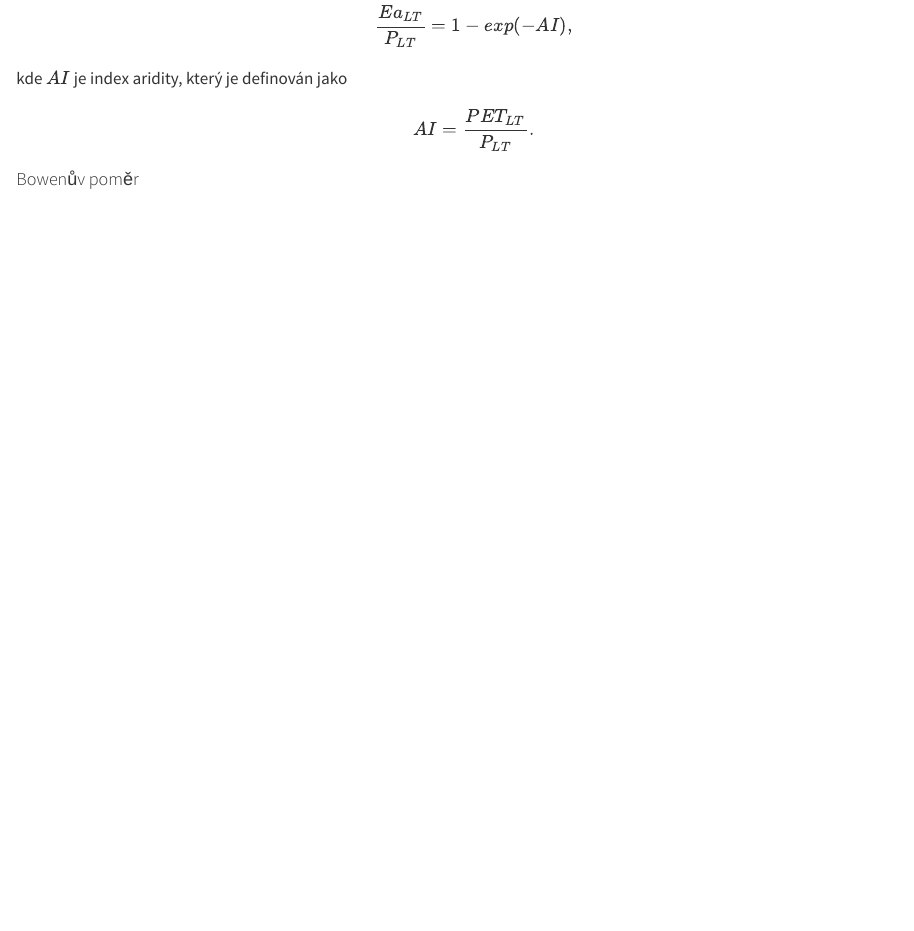
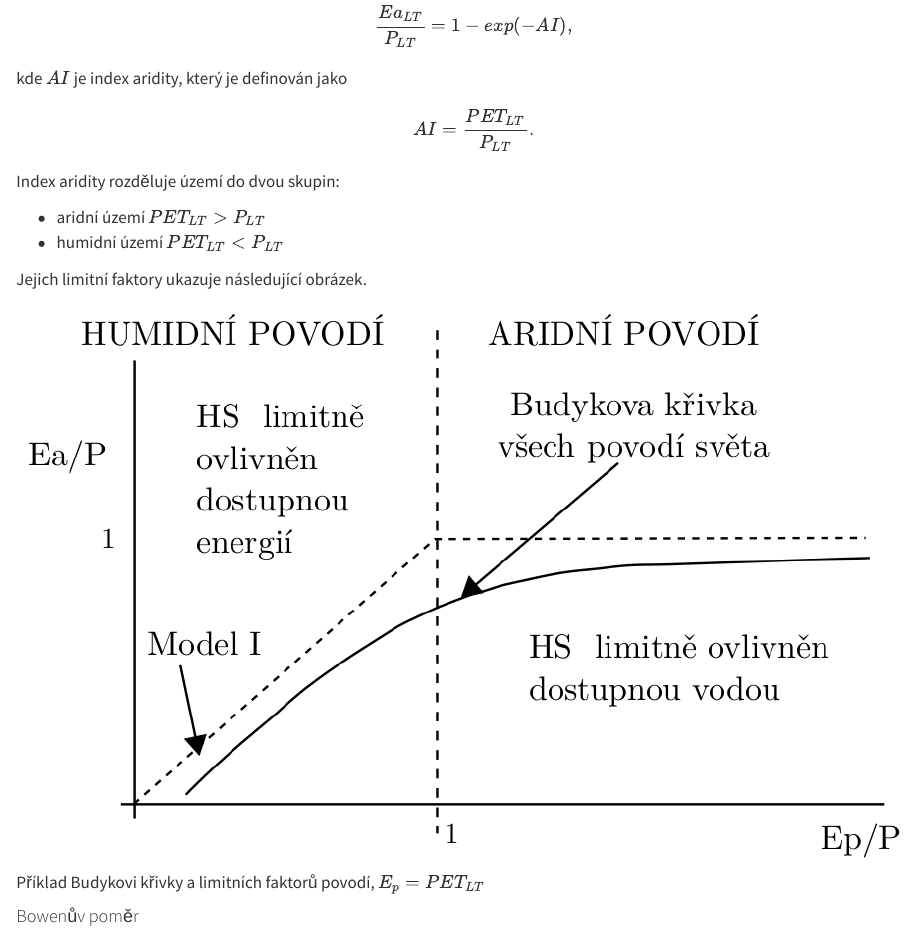
Before and after one commit to petr-pavlik/terminologickyslovnik, a Quarto document (B.qmd): the page in a window 1100 px wide, from 530 px down. Rendered offline with R 4.5, knitr and Pandoc in place of Quarto, with nearby package versions.

Commit message:
BC model improvement

```diff
--- a/B.qmd
+++ b/B.qmd
@@ -25,8 +25,15 @@ $$ kde $AI$ je index aridity, který je definován jako
 $$
 AI = \frac{PET_{LT}}{P_{LT}}.
 $$
+Index aridity rozděluje území do dvou skupin:
+
+*   aridní území  $PET_{LT} > P_{LT}$
+*   humidní území $PET_{LT} < P_{LT}$
 
 
+Jejich limitní faktory ukazuje následující obrázek.
+
+![Příklad Budykovi křivky a limitních faktorů povodí, $E_p = PET_{LT}$](images/BCmodel/bc.png){width="4000"}
 
 :::
 
```
Also changed, not shown: docs/search.json, images/BCmodel/bc.png (added), 3 other files.
